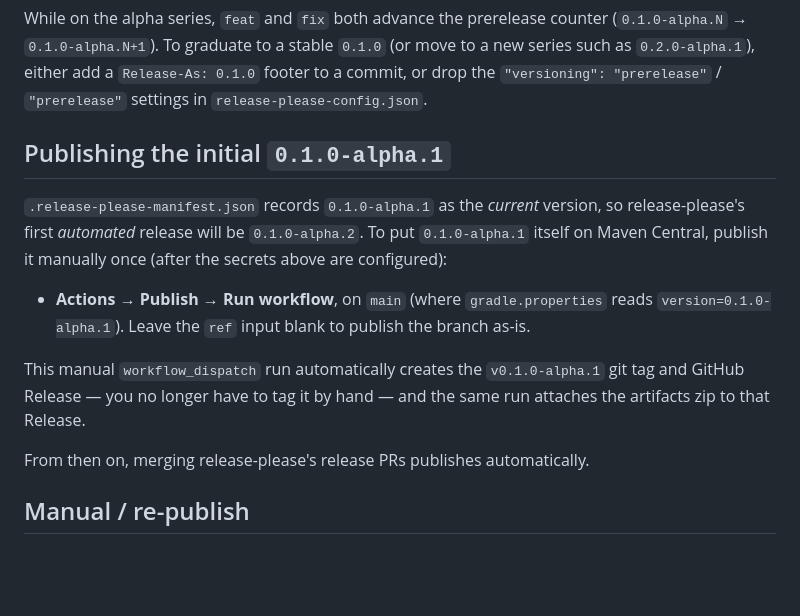
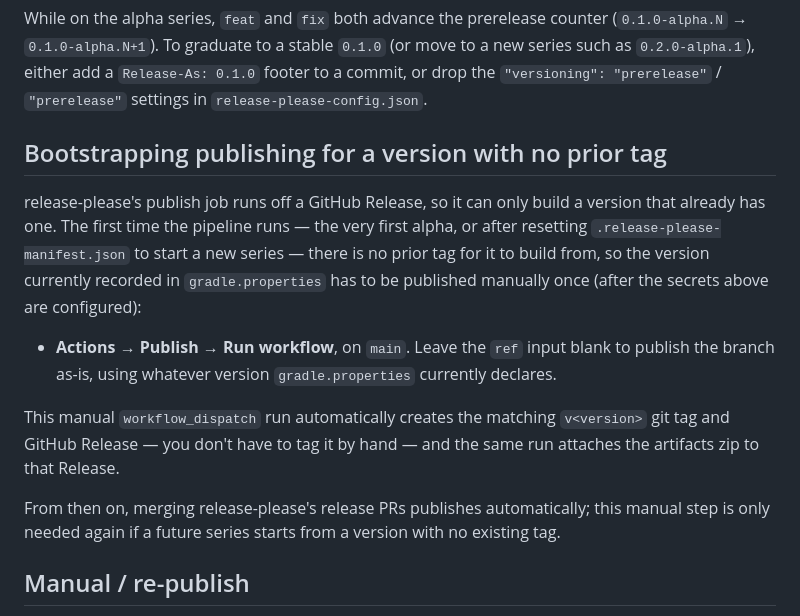
Before and after one commit to dexpace/kuri, a Markdown page: RELEASING.md, the part around the change. Rendered like a GitHub page; blank space fills up the shorter version.

Commit message:
docs: de-hardcode the initial-publish section in RELEASING.md
The "Publishing the initial 0.1.0-alpha.1" runbook still assumed
.release-please-manifest.json and gradle.properties read 0.1.0-alpha.1 and
that the first automated release would be alpha.2. Both files have long
since moved to 0.1.0-alpha.4, so the runbook was pointing a maintainer at a
stale version and a false "first automated release" claim.

Reframe the section around the general condition that actually requires a
manual publish -- release-please's publish job needs an existing GitHub
Release to build from, so whatever version is on gradle.properties when
there is no tag for it yet has to be published by hand once. This describes
the same one-time bootstrap procedure without hardcoding a version number,
so it stays accurate as releases ship and applies again if a future series
ever needs the same manual kick-start.

Closes #94

```diff
--- a/RELEASING.md
+++ b/RELEASING.md
@@ -108,20 +108,23 @@ While on the alpha series, `feat` and `fix` both advance the prerelease counter
 as `0.2.0-alpha.1`), either add a `Release-As: 0.1.0` footer to a commit, or drop the
 `"versioning": "prerelease"` / `"prerelease"` settings in `release-please-config.json`.
 
-## Publishing the initial `0.1.0-alpha.1`
+## Bootstrapping publishing for a version with no prior tag
 
-`.release-please-manifest.json` records `0.1.0-alpha.1` as the *current* version, so release-please's
-first *automated* release will be `0.1.0-alpha.2`. To put `0.1.0-alpha.1` itself on Maven Central,
-publish it manually once (after the secrets above are configured):
+release-please's publish job runs off a GitHub Release, so it can only build a version that
+already has one. The first time the pipeline runs — the very first alpha, or after resetting
+`.release-please-manifest.json` to start a new series — there is no prior tag for it to build
+from, so the version currently recorded in `gradle.properties` has to be published manually once
+(after the secrets above are configured):
 
-- **Actions → Publish → Run workflow**, on `main` (where `gradle.properties` reads
-  `version=0.1.0-alpha.1`). Leave the `ref` input blank to publish the branch as-is.
+- **Actions → Publish → Run workflow**, on `main`. Leave the `ref` input blank to publish the
+  branch as-is, using whatever version `gradle.properties` currently declares.
 
-This manual `workflow_dispatch` run automatically creates the `v0.1.0-alpha.1` git tag and GitHub
-Release — you no longer have to tag it by hand — and the same run attaches the artifacts zip to that
-Release.
+This manual `workflow_dispatch` run automatically creates the matching `v<version>` git tag and
+GitHub Release — you don't have to tag it by hand — and the same run attaches the artifacts zip to
+that Release.
 
-From then on, merging release-please's release PRs publishes automatically.
+From then on, merging release-please's release PRs publishes automatically; this manual step is
+only needed again if a future series starts from a version with no existing tag.
 
 ## Manual / re-publish
 
```
